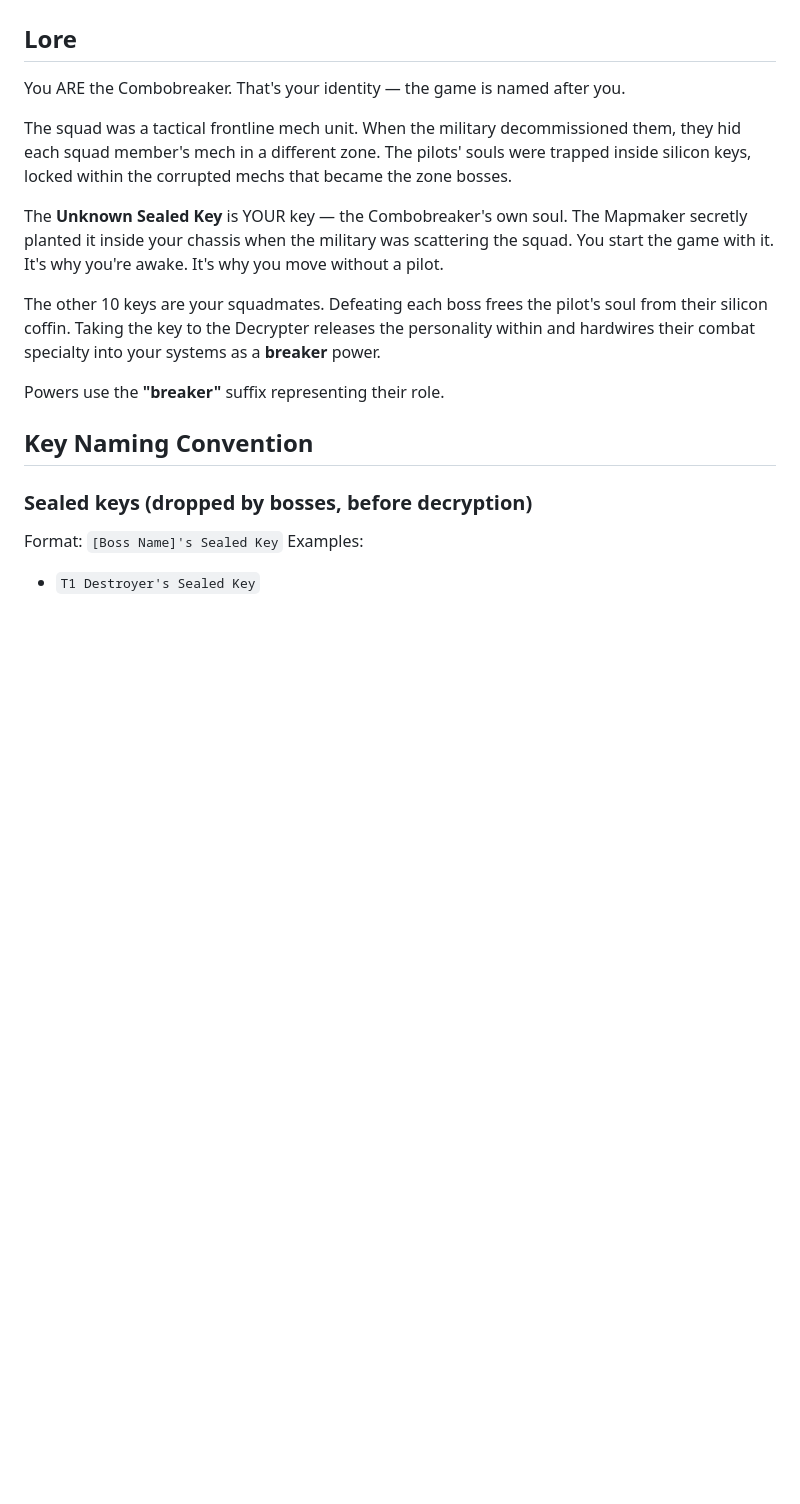
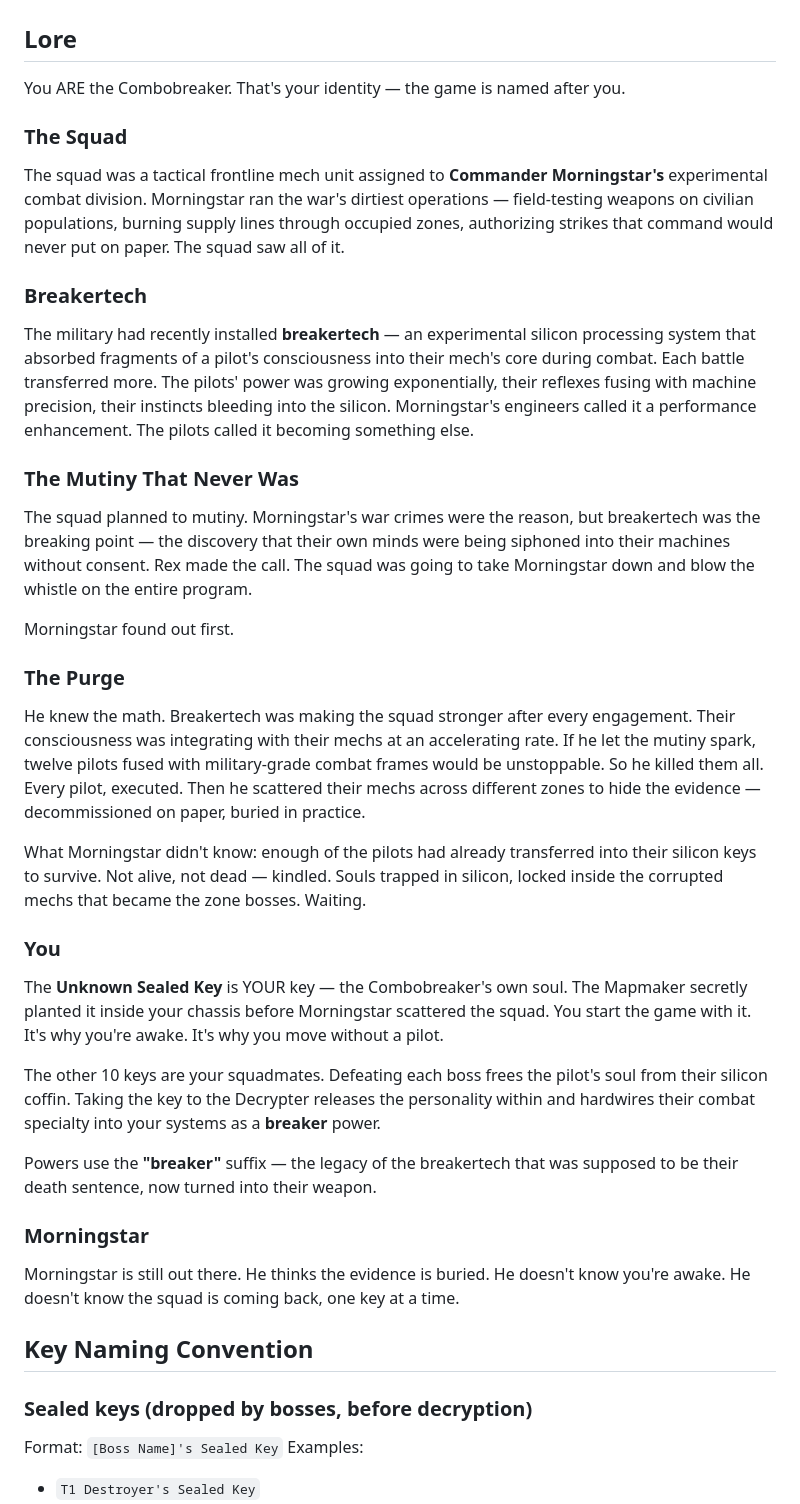
Before and after one commit to ghost-in-the-git/combobreaker_V7, a Markdown page: bossplan.md, the part around the change. GitHub-like rendering; blank space fills up the shorter version.

Commit message:
Add Morningstar backstory and breakertech origin lore
Commander Morningstar ran experimental combat, discovered the squad's
mutiny plan against his war crimes, and killed all pilots before
scattering their mechs. Breakertech — the system absorbing pilot
consciousness into silicon — was both the breaking point for the
mutiny and the reason enough pilots survived as kindled souls in
their keys. The "breaker" suffix now has in-world origin.

https://claude.ai/code/session_01FnFHm2CSDJLQhoRauVS8fM

```diff
--- a/bossplan.md
+++ b/bossplan.md
@@ -4,13 +4,37 @@
 
 You ARE the Combobreaker. That's your identity — the game is named after you.
 
-The squad was a tactical frontline mech unit. When the military decommissioned them, they hid each squad member's mech in a different zone. The pilots' souls were trapped inside silicon keys, locked within the corrupted mechs that became the zone bosses.
+### The Squad
 
-The **Unknown Sealed Key** is YOUR key — the Combobreaker's own soul. The Mapmaker secretly planted it inside your chassis when the military was scattering the squad. You start the game with it. It's why you're awake. It's why you move without a pilot.
+The squad was a tactical frontline mech unit assigned to **Commander Morningstar's** experimental combat division. Morningstar ran the war's dirtiest operations — field-testing weapons on civilian populations, burning supply lines through occupied zones, authorizing strikes that command would never put on paper. The squad saw all of it.
+
+### Breakertech
+
+The military had recently installed **breakertech** — an experimental silicon processing system that absorbed fragments of a pilot's consciousness into their mech's core during combat. Each battle transferred more. The pilots' power was growing exponentially, their reflexes fusing with machine precision, their instincts bleeding into the silicon. Morningstar's engineers called it a performance enhancement. The pilots called it becoming something else.
+
+### The Mutiny That Never Was
+
+The squad planned to mutiny. Morningstar's war crimes were the reason, but breakertech was the breaking point — the discovery that their own minds were being siphoned into their machines without consent. Rex made the call. The squad was going to take Morningstar down and blow the whistle on the entire program.
+
+Morningstar found out first.
+
+### The Purge
+
+He knew the math. Breakertech was making the squad stronger after every engagement. Their consciousness was integrating with their mechs at an accelerating rate. If he let the mutiny spark, twelve pilots fused with military-grade combat frames would be unstoppable. So he killed them all. Every pilot, executed. Then he scattered their mechs across different zones to hide the evidence — decommissioned on paper, buried in practice.
+
+What Morningstar didn't know: enough of the pilots had already transferred into their silicon keys to survive. Not alive, not dead — kindled. Souls trapped in silicon, locked inside the corrupted mechs that became the zone bosses. Waiting.
+
+### You
+
+The **Unknown Sealed Key** is YOUR key — the Combobreaker's own soul. The Mapmaker secretly planted it inside your chassis before Morningstar scattered the squad. You start the game with it. It's why you're awake. It's why you move without a pilot.
 
 The other 10 keys are your squadmates. Defeating each boss frees the pilot's soul from their silicon coffin. Taking the key to the Decrypter releases the personality within and hardwires their combat specialty into your systems as a **breaker** power.
 
-Powers use the **"breaker"** suffix representing their role.
+Powers use the **"breaker"** suffix — the legacy of the breakertech that was supposed to be their death sentence, now turned into their weapon.
+
+### Morningstar
+
+Morningstar is still out there. He thinks the evidence is buried. He doesn't know you're awake. He doesn't know the squad is coming back, one key at a time.
 
 ## Key Naming Convention
 
```
